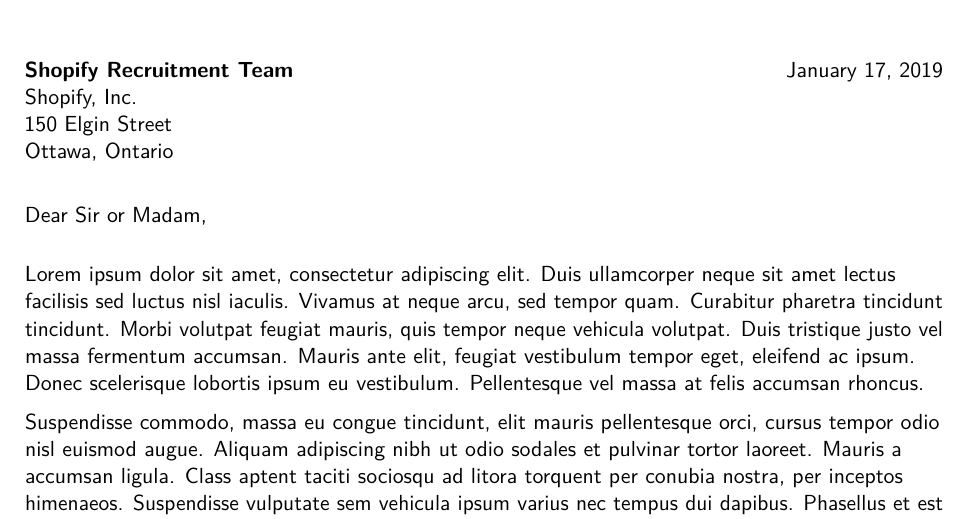
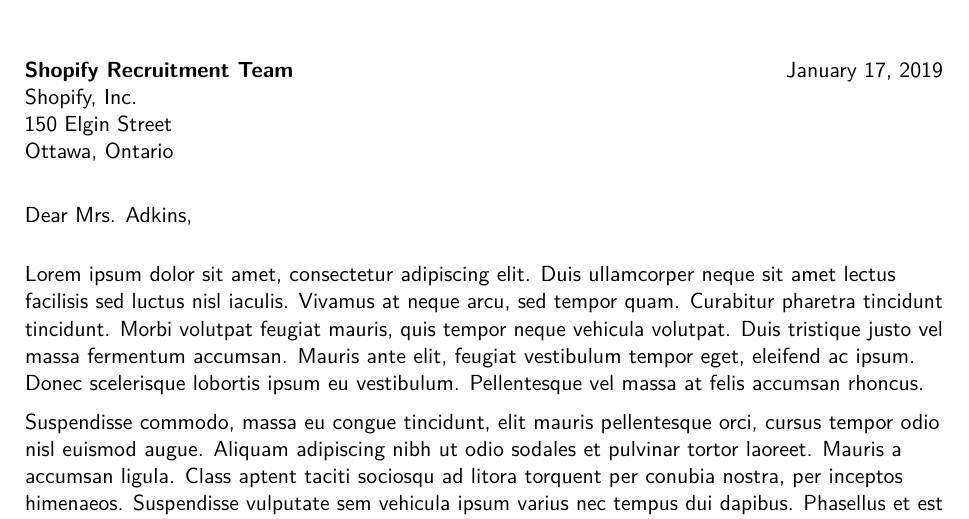
Before and after one commit to s-zeng/s-zeng.github.io, a LaTeX CV (coverletter/main.tex): part of the page, cut so that both start at the same text. Compiled offline with pdfLaTeX.

Commit message:
CS Club commit test

```diff
--- a/coverletter/main.tex
+++ b/coverletter/main.tex
@@ -51,7 +51,7 @@
 \recipient{Shopify Recruitment Team}{Shopify, Inc.\\150 Elgin Street\\Ottawa,
     Ontario}
 \date{January 17, 2019}
-\opening{Dear Sir or Madam,}
+\opening{Dear Mrs. Adkins,}
 \closing{Yours faithfully,}
 % \enclosure[Attached]{curriculum vit\ae{}          % use an optional argument to use a string other than "Enclosure", or redefine \enclname
 \makelettertitle
```
Also changed, not shown: coverletter/Zeng_Simon_Letter.pdf.
